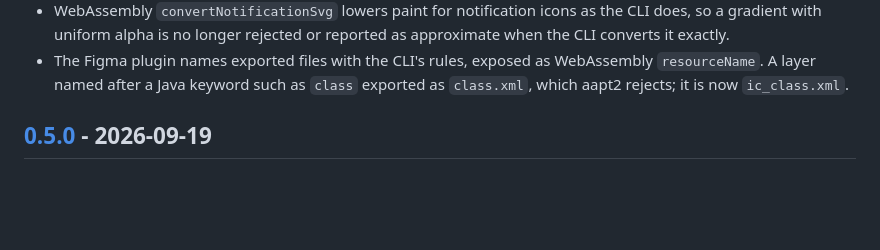
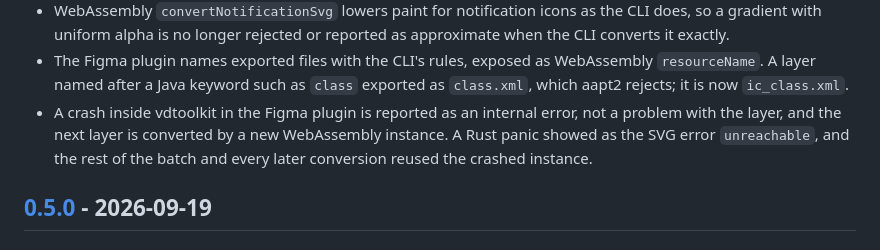
Before and after one commit to c5inco/vdtoolkit, a Markdown page: CHANGELOG.md, the part around the change. Drawn GitHub-style; blank space fills up the shorter version.

Commit message:
Record the Figma plugin's crash recovery in the changelog
Co-Authored-By: Claude Opus 5.5 (1M context) <noreply@anthropic.com>

```diff
--- a/CHANGELOG.md
+++ b/CHANGELOG.md
@@ -66,6 +66,11 @@ follow [Semantic Versioning](https://semver.org/).
   WebAssembly `resourceName`. A layer named after a Java keyword such as
   `class` exported as `class.xml`, which aapt2 rejects; it is now
   `ic_class.xml`.
+- A crash inside vdtoolkit in the Figma plugin is reported as an internal
+  error, not a problem with the layer, and the next layer is converted by a
+  new WebAssembly instance. A Rust panic showed as the SVG error
+  `unreachable`, and the rest of the batch and every later conversion reused
+  the crashed instance.
 
 ## [0.5.0] - 2026-09-19
 
```
